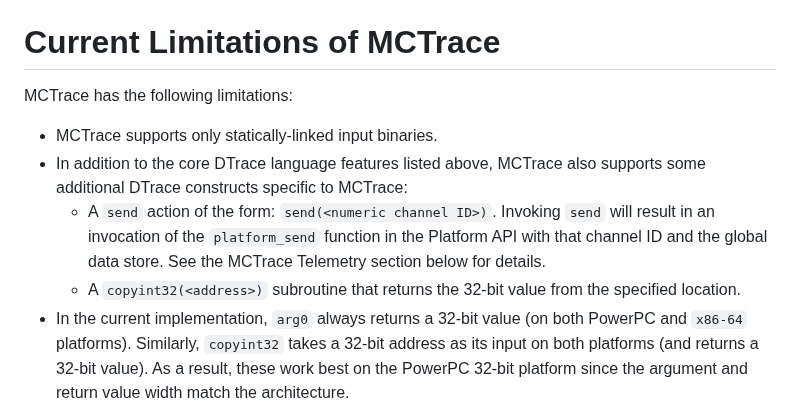
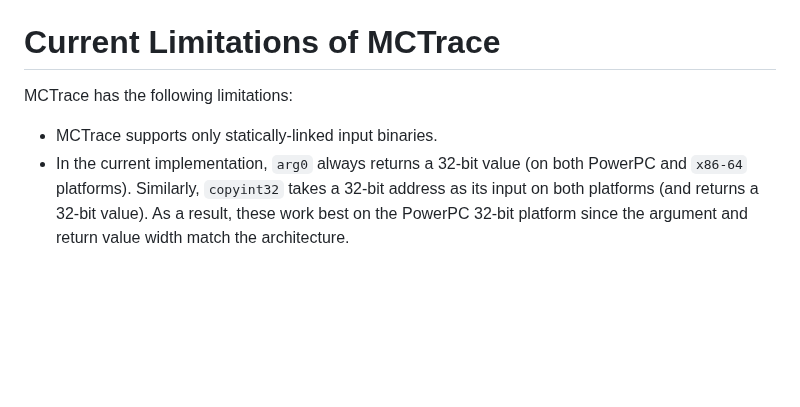
Before and after one commit to GaloisInc/mctrace, a Markdown page: MCTRACE.md, the part around the change. Rendered like a GitHub page; blank space fills up the shorter version.

Commit message:
MCTRACE.md: remove some redundant content from the limitations section

```diff
--- a/MCTRACE.md
+++ b/MCTRACE.md
@@ -145,15 +145,6 @@ Current Limitations of MCTrace
 MCTrace has the following limitations:
 
  - MCTrace supports only statically-linked input binaries.
- - In addition to the core DTrace language features listed above,
-   MCTrace also supports some additional DTrace constructs specific to
-   MCTrace:
-   - A `send` action of the form: `send(<numeric channel ID>)`. Invoking
-     `send` will result in an invocation of the `platform_send` function
-     in the Platform API with that channel ID and the global data store.
-     See the MCTrace Telemetry section below for details.
-   - A `copyint32(<address>)` subroutine that returns the 32-bit value
-     from the specified location.
  - In the current implementation, `arg0` always returns a 32-bit value
    (on both PowerPC and `x86-64` platforms). Similarly, `copyint32`
    takes a 32-bit address as its input on both platforms (and returns
```
